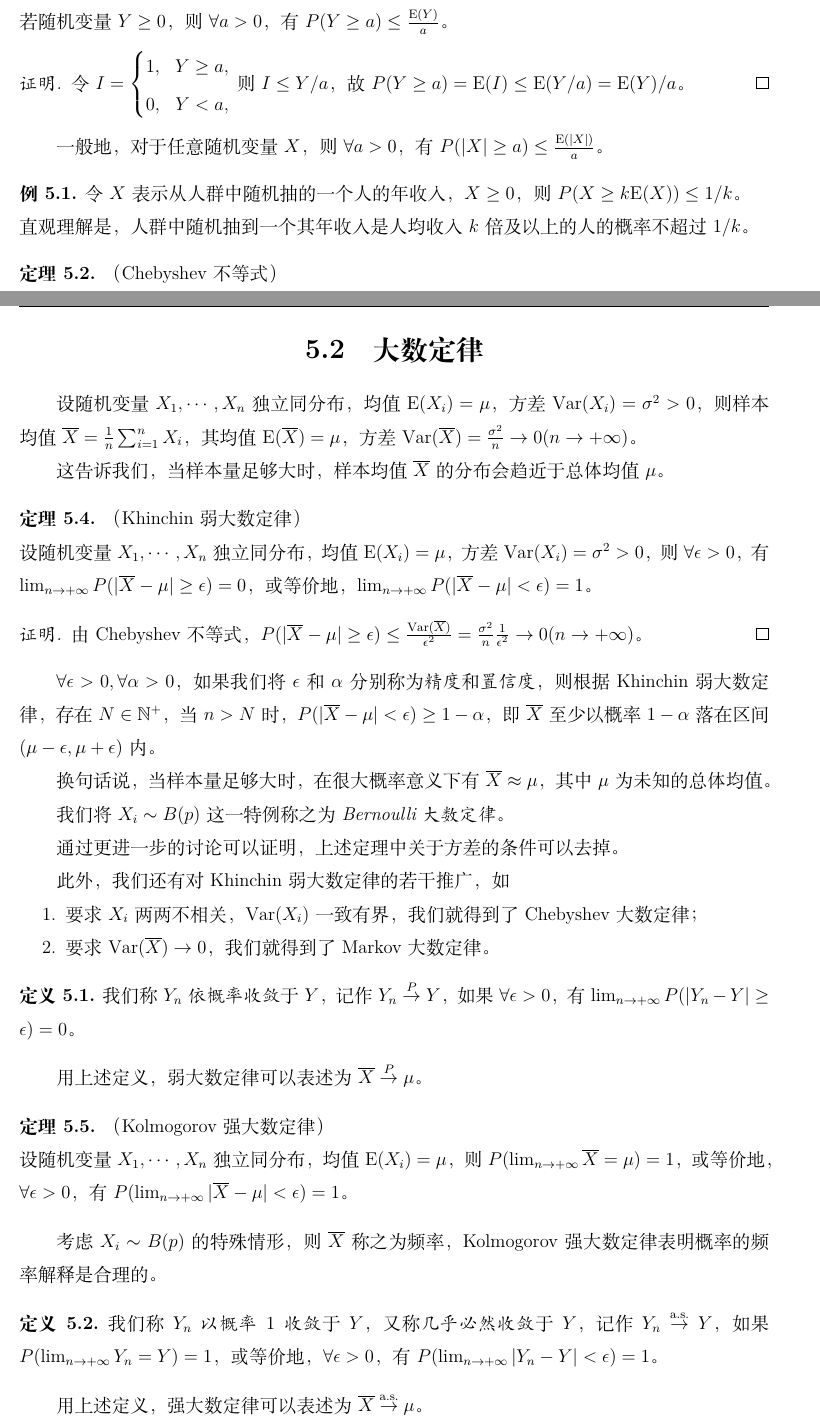
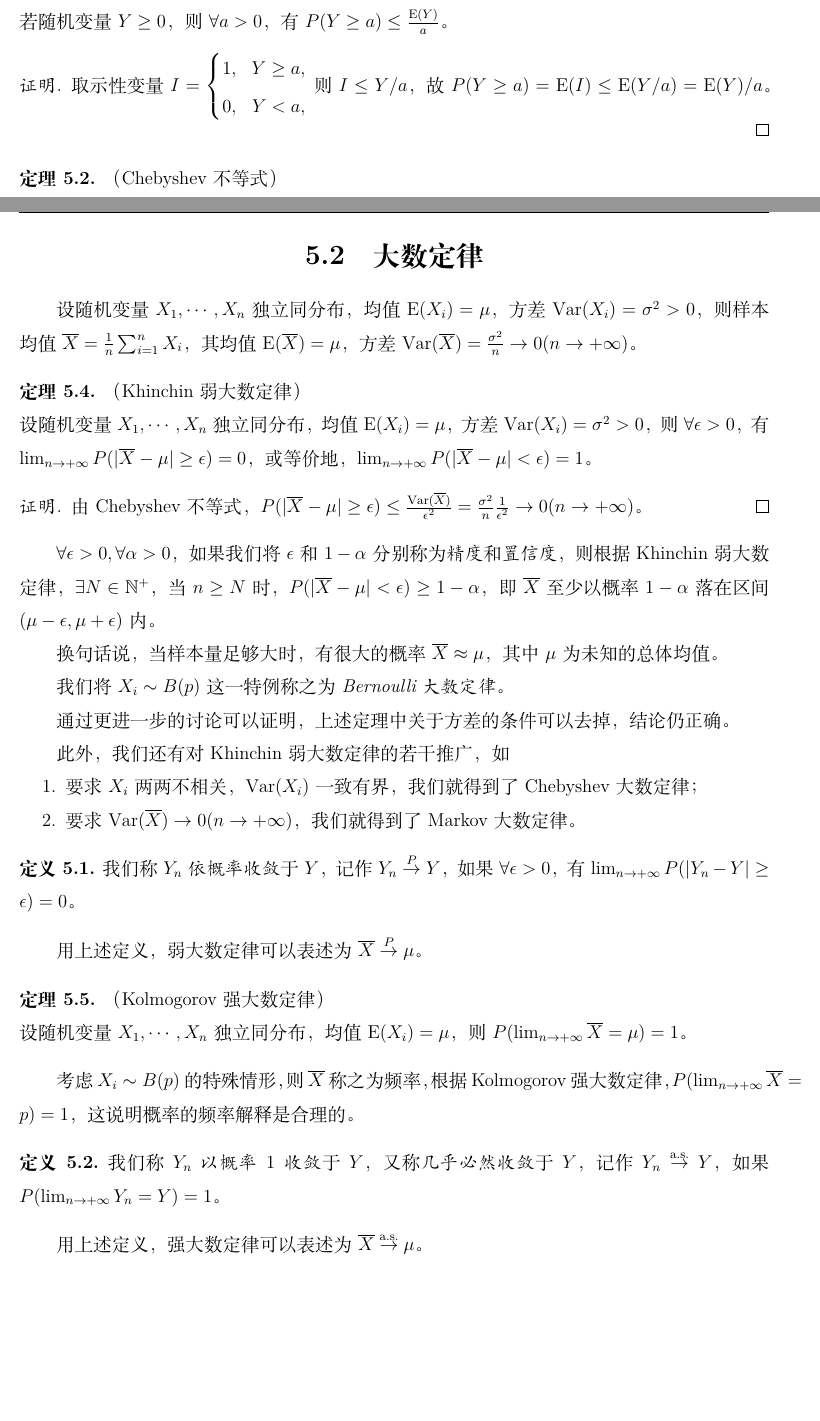
Before and after one commit to Eyotoye/Probability-Statistics-Stochastic_Processes, a LaTeX book (main.tex, which reads Chapter_5/5.1.tex, Chapter_5/5.2.tex): two parts of pages 32 and 33 of 35, joined at a grey line, cut so that both start at the same text, the shorter picture padded with empty space. Compiled offline with XeLaTeX.

Commit message:
update week8: after lecture 2023

```diff
--- a/Chapter_5/5.1.tex
+++ b/Chapter_5/5.1.tex
@@ -7,7 +7,7 @@
 \end{theorem}
 
 \begin{proof}
-    令 $I=\left\{
+    取示性变量 $I=\left\{
         \begin{aligned}
             1 & , & Y\geq a, \\
             0 & , & Y<a,
@@ -15,12 +15,12 @@
     则 $I\leq Y/a$，故 $P(Y\geq a)=\mathrm E(I)\leq \mathrm E(Y/a)=\mathrm E(Y)/a$。
 \end{proof}
 
-一般地，对于任意随机变量 $X$，则 $\forall a>0$，有 $P(|X|\geq a)\leq\frac{\mathrm E(|X|)}a$。
+% 一般地，对于任意随机变量 $X$，则 $\forall a>0$，有 $P(|X|\geq a)\leq\frac{\mathrm E(|X|)}a$。
 
-\begin{example}
-    令 $X$ 表示从人群中随机抽的一个人的年收入，$X\geq 0$，则 $P(X\geq k\mathrm E(X))\leq 1/k$。\\
-    直观理解是，人群中随机抽到一个其年收入是人均收入 $k$ 倍及以上的人的概率不超过 $1/k$。
-\end{example}
+% \begin{example}
+%     令 $X$ 表示从人群中随机抽的一个人的年收入，$X\geq 0$，则 $P(X\geq k\mathrm E(X))\leq 1/k$。\\
+%     直观理解是，人群中随机抽到一个其年收入是人均收入 $k$ 倍及以上的人的概率不超过 $1/k$。
+% \end{example}
 
 \begin{theorem}\label{thm:5.1.2}
     （Chebyshev 不等式）\\
--- a/Chapter_5/5.2.tex
+++ b/Chapter_5/5.2.tex
@@ -3,7 +3,7 @@
 
 设随机变量 $X_1,\cdots,X_n$ 独立同分布，均值 $\mathrm E(X_i)=\mu$，方差 $\mathrm{Var}(X_i)=\sigma^2>0$，则样本均值 $\overline X=\frac1n\sum_{i=1}^nX_i$，其均值 $\mathrm E(\overline X)=\mu$，方差 $\mathrm{Var}(\overline X)=\frac{\sigma^2}n\rightarrow0(n\rightarrow+\infty)$。
 
-这告诉我们，当样本量足够大时，样本均值 $\overline X$ 的分布会趋近于总体均值 $\mu$。
+% 这告诉我们，当样本量足够大时，样本均值 $\overline X$ 的分布会趋近于总体均值 $\mu$。
 
 \begin{theorem}\label{thm:5.2.1}
     （Khinchin 弱大数定律）\\
@@ -15,18 +15,18 @@
     由 Chebyshev 不等式，$P(|\overline X-\mu|\geq\epsilon)\leq\frac{\mathrm{Var}(\overline X)}{\epsilon^2}=\frac{\sigma^2}n\frac1{\epsilon^2}\rightarrow0(n\rightarrow+\infty)$。
 \end{proof}
 
-$\forall\epsilon>0,\forall\alpha>0$，如果我们将 $\epsilon$ 和 $\alpha$ 分别称为\emph{精度}和\emph{置信度}，则根据 Khinchin 弱大数定律，存在 $N\in\mathbb N^+$，当 $n>N$ 时，$P(|\overline X-\mu|<\epsilon)\geq1-\alpha$，即 $\overline X$ 至少以概率 $1-\alpha$ 落在区间 $(\mu-\epsilon,\mu+\epsilon)$ 内。
+$\forall\epsilon>0,\forall\alpha>0$，如果我们将 $\epsilon$ 和 $1-\alpha$ 分别称为\emph{精度}和\emph{置信度}，则根据 Khinchin 弱大数定律，$\exists N\in\mathbb N^+$，当 $n\geq N$ 时，$P(|\overline X-\mu|<\epsilon)\geq1-\alpha$，即 $\overline X$ 至少以概率 $1-\alpha$ 落在区间 $(\mu-\epsilon,\mu+\epsilon)$ 内。
 
-换句话说，当样本量足够大时，在很大概率意义下有 $\overline X\approx\mu$，其中 $\mu$ 为未知的总体均值。
+换句话说，当样本量足够大时，有很大的概率 $\overline X\approx\mu$，其中 $\mu$ 为未知的总体均值。
 
 我们将 $X_i\sim B(p)$ 这一特例称之为 \emph{Bernoulli 大数定律}。
 
-通过更进一步的讨论可以证明，上述定理中关于方差的条件可以去掉。
+通过更进一步的讨论可以证明，上述定理中关于方差的条件可以去掉，结论仍正确。
 
 此外，我们还有对 Khinchin 弱大数定律的若干推广，如
 \begin{enumerate}
     \item 要求 $X_i$ 两两不相关，$\mathrm{Var}(X_i)$ 一致有界，我们就得到了 Chebyshev 大数定律；
-    \item 要求 $\mathrm{Var}(\overline X)\rightarrow0$，我们就得到了 Markov 大数定律。
+    \item 要求 $\mathrm{Var}(\overline X)\rightarrow0(n\rightarrow+\infty)$，我们就得到了 Markov 大数定律。
 \end{enumerate}
 
 \begin{definition}\label{def:5.2.1}
@@ -37,13 +37,13 @@ $\forall\epsilon>0,\forall\alpha>0$，如果我们将 $\epsilon$ 和 $\alpha$
 
 \begin{theorem}\label{thm:5.2.2}
     （Kolmogorov 强大数定律）\\
-    设随机变量 $X_1,\cdots,X_n$ 独立同分布，均值 $\mathrm E(X_i)=\mu$，则 $P(\lim_{n\rightarrow+\infty}\overline X=\mu)=1$，或等价地，$\forall \epsilon>0$，有 $P(\lim_{n\rightarrow+\infty}|\overline X-\mu|<\epsilon)=1$。
+    设随机变量 $X_1,\cdots,X_n$ 独立同分布，均值 $\mathrm E(X_i)=\mu$，则 $P(\lim_{n\rightarrow+\infty}\overline X=\mu)=1$。
 \end{theorem}
 
-考虑 $X_i\sim B(p)$ 的特殊情形，则 $\overline X$ 称之为频率，Kolmogorov 强大数定律表明概率的频率解释是合理的。
+考虑 $X_i\sim B(p)$ 的特殊情形，则 $\overline X$ 称之为频率，根据 Kolmogorov 强大数定律，$P(\lim_{n\rightarrow+\infty}\overline X=p)=1$，这说明概率的频率解释是合理的。
 
 \begin{definition}\label{def:5.2.2}
-    我们称 $Y_n$ \emph{以概率 $1$ 收敛}于 $Y$，又称\emph{几乎必然收敛}于 $Y$，记作 $Y_n\overset{\mathrm{a.s.}}{\rightarrow}Y$，如果 $P(\lim_{n\rightarrow+\infty}Y_n=Y)=1$，或等价地，$\forall \epsilon>0$，有 $P(\lim_{n\rightarrow+\infty}|Y_n-Y|<\epsilon)=1$。
+    我们称 $Y_n$ \emph{以概率 $1$ 收敛}于 $Y$，又称\emph{几乎必然收敛}于 $Y$，记作 $Y_n\overset{\mathrm{a.s.}}{\rightarrow}Y$，如果 $P(\lim_{n\rightarrow+\infty}Y_n=Y)=1$。
 \end{definition}
 
 用上述定义，强大数定律可以表述为 $\overline X\overset{\mathrm{a.s.}}{\rightarrow}\mu$。
```
Also changed, not shown: Chapter_5/5.3.tex (+14 -15 lines), main.pdf, Chapter_5/5.1.tex (2 more changed lines), Chapter_5/5.2.tex (12 more changed lines).
